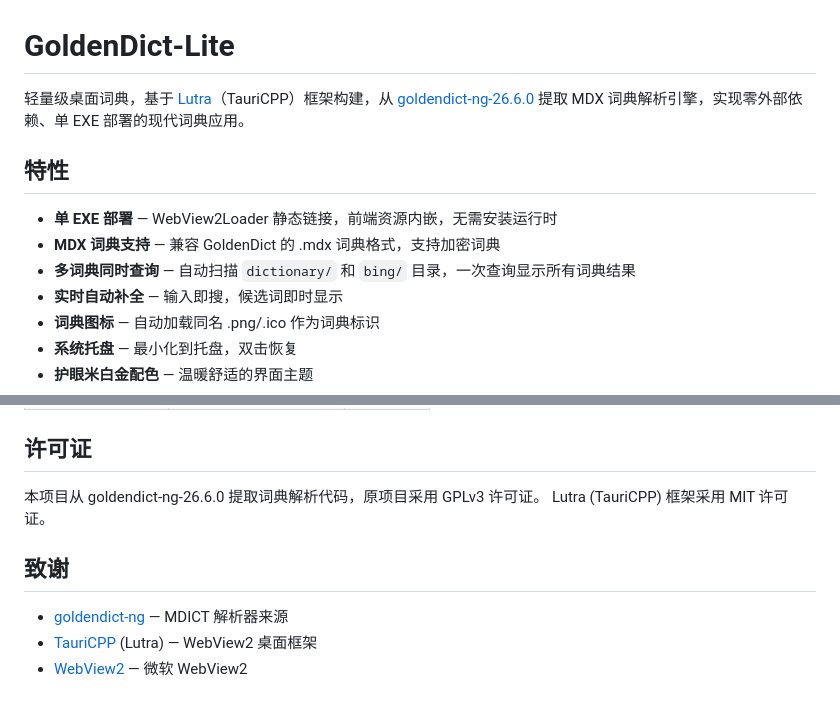
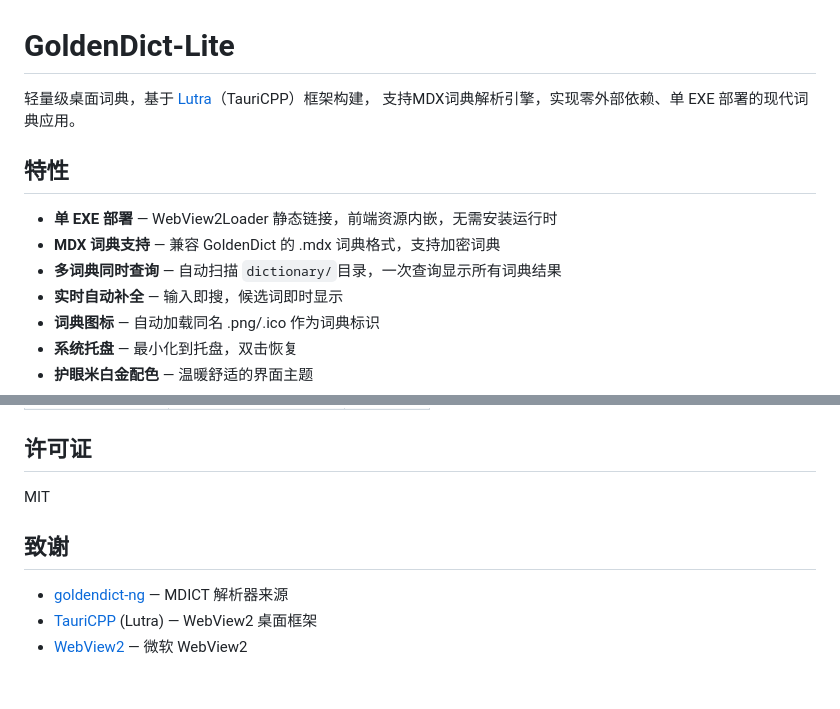
Before and after one commit to Emsoro/GoldenDict-Lite, a Markdown page: README.md, 2 parts joined by grey strips. Rendered like a GitHub page.

```diff
--- a/README.md
+++ b/README.md
@@ -1,12 +1,12 @@
 # GoldenDict-Lite
 
-轻量级桌面词典，基于 [Lutra](https://github.com/nicereply/TauriCPP)（TauriCPP）框架构建，从 [goldendict-ng-26.6.0](https://github.com/xiaoyifang/goldendict-ng) 提取 MDX 词典解析引擎，实现零外部依赖、单 EXE 部署的现代词典应用。
+轻量级桌面词典，基于 [Lutra](https://github.com/nicereply/TauriCPP)（TauriCPP）框架构建， 支持MDX词典解析引擎，实现零外部依赖、单 EXE 部署的现代词典应用。
 
 ## 特性
 
 - **单 EXE 部署** — WebView2Loader 静态链接，前端资源内嵌，无需安装运行时
 - **MDX 词典支持** — 兼容 GoldenDict 的 .mdx 词典格式，支持加密词典
-- **多词典同时查询** — 自动扫描 `dictionary/` 和 `bing/` 目录，一次查询显示所有词典结果
+- **多词典同时查询** — 自动扫描 `dictionary/`目录，一次查询显示所有词典结果
 - **实时自动补全** — 输入即搜，候选词即时显示
 - **词典图标** — 自动加载同名 .png/.ico 作为词典标识
 - **系统托盘** — 最小化到托盘，双击恢复
@@ -174,8 +174,7 @@ copy src\icon.ico build\Release\
 
 ## 许可证
 
-本项目从 goldendict-ng-26.6.0 提取词典解析代码，原项目采用 GPLv3 许可证。
-Lutra (TauriCPP) 框架采用 MIT 许可证。
+MIT
 
 ## 致谢
 
```
Also changed, not shown: other parts of README.md (+1 -1 lines).
